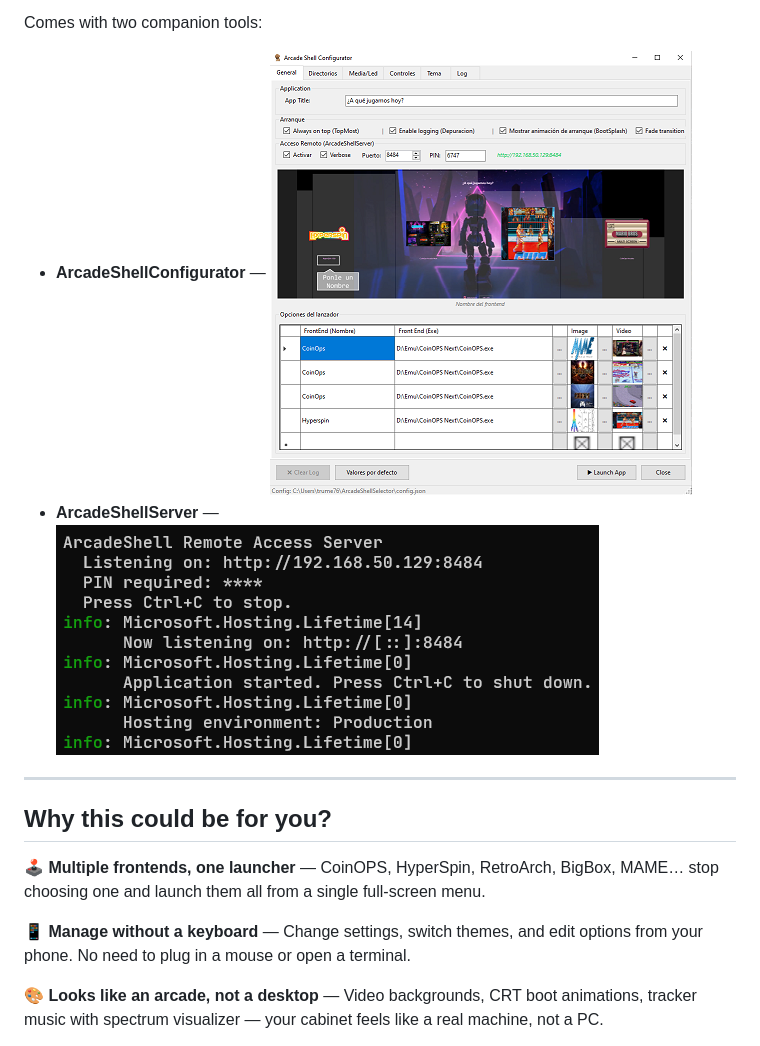
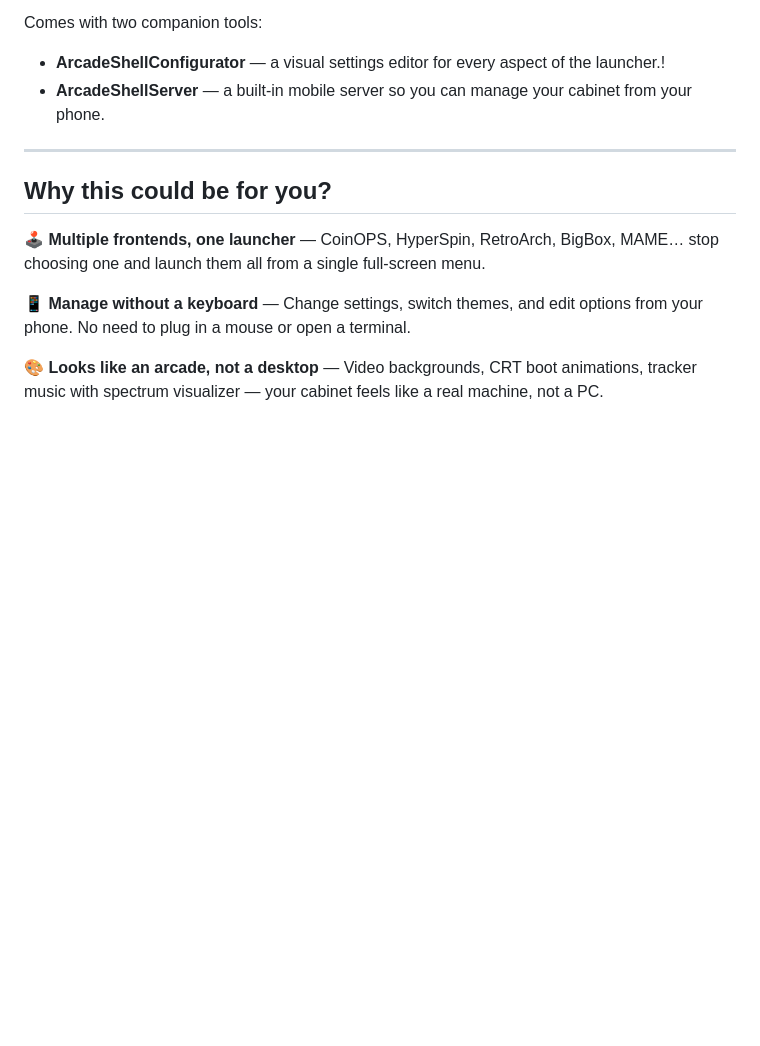
Before and after one commit to trume/ArcadeShellSelector, a Markdown page: README.md, the part around one of its changes. Rendered like a GitHub page; blank space fills up the shorter version.

Commit message:
docs: update README

```diff
--- a/README.md
+++ b/README.md
@@ -4,7 +5,7 @@ A full-screen arcade launcher for Windows that replaces the desktop shell. Pick
 
 Comes with two companion tools:
-- **ArcadeShellConfigurator** — ![a visual settings editor for every aspect of the launcher.](Media/Screenshots/Config1-preview.png)
-- **ArcadeShellServer** — ![a built-in mobile server so you can manage your cabinet from your phone.](Media/Screenshots/HttpServ-preview.png)
+- **ArcadeShellConfigurator** — a visual settings editor for every aspect of the launcher.!
+- **ArcadeShellServer** — a built-in mobile server so you can manage your cabinet from your phone.
 
 ---
 
```
Also changed, not shown: other parts of README.md (+1 -0 lines).
